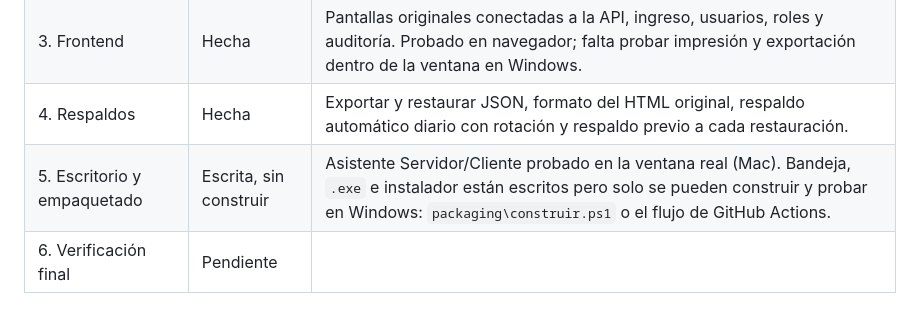
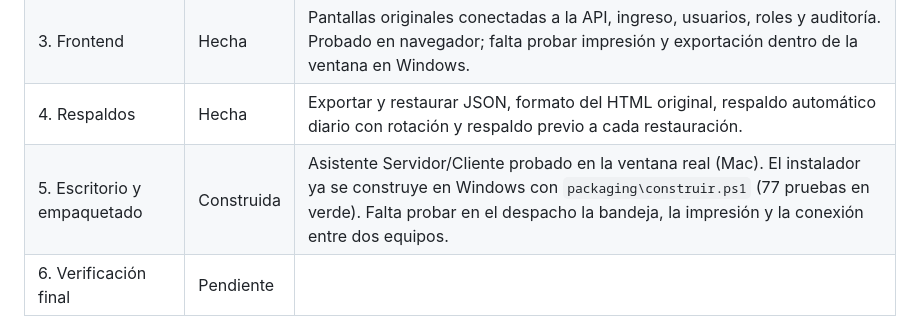
Before and after one commit to elkynerojas/juzgado, a Markdown page: PLANEACION.md, the part around the change. Rendered like a GitHub page.

```diff
--- a/PLANEACION.md
+++ b/PLANEACION.md
@@ -9,7 +9,7 @@
 | 2. API | Hecha | 67 endpoints: sesión, usuarios y roles, procesos, actuaciones, tablero, paquetes, configuración, documentos, auditoría. Se exploran en `/api/docs`. |
 | 3. Frontend | Hecha | Pantallas originales conectadas a la API, ingreso, usuarios, roles y auditoría. Probado en navegador; falta probar impresión y exportación dentro de la ventana en Windows. |
 | 4. Respaldos | Hecha | Exportar y restaurar JSON, formato del HTML original, respaldo automático diario con rotación y respaldo previo a cada restauración. |
-| 5. Escritorio y empaquetado | Escrita, sin construir | Asistente Servidor/Cliente probado en la ventana real (Mac). Bandeja, `.exe` e instalador están escritos pero solo se pueden construir y probar en Windows: `packaging\construir.ps1` o el flujo de GitHub Actions. |
+| 5. Escritorio y empaquetado | Construida | Asistente Servidor/Cliente probado en la ventana real (Mac). El instalador ya se construye en Windows con `packaging\construir.ps1` (77 pruebas en verde). Falta probar en el despacho la bandeja, la impresión y la conexión entre dos equipos. |
 | 6. Verificación final | Pendiente | |
 
 Cómo ver el avance: `uv run pytest` (pruebas) y `uv run control-procesos` (app). Otras opciones: `--sin-ventana` (solo servidor, para entrar por navegador), `--cliente URL`, `--reconfigurar`.
```
Also changed, not shown: README.md (+1 -1 lines).
